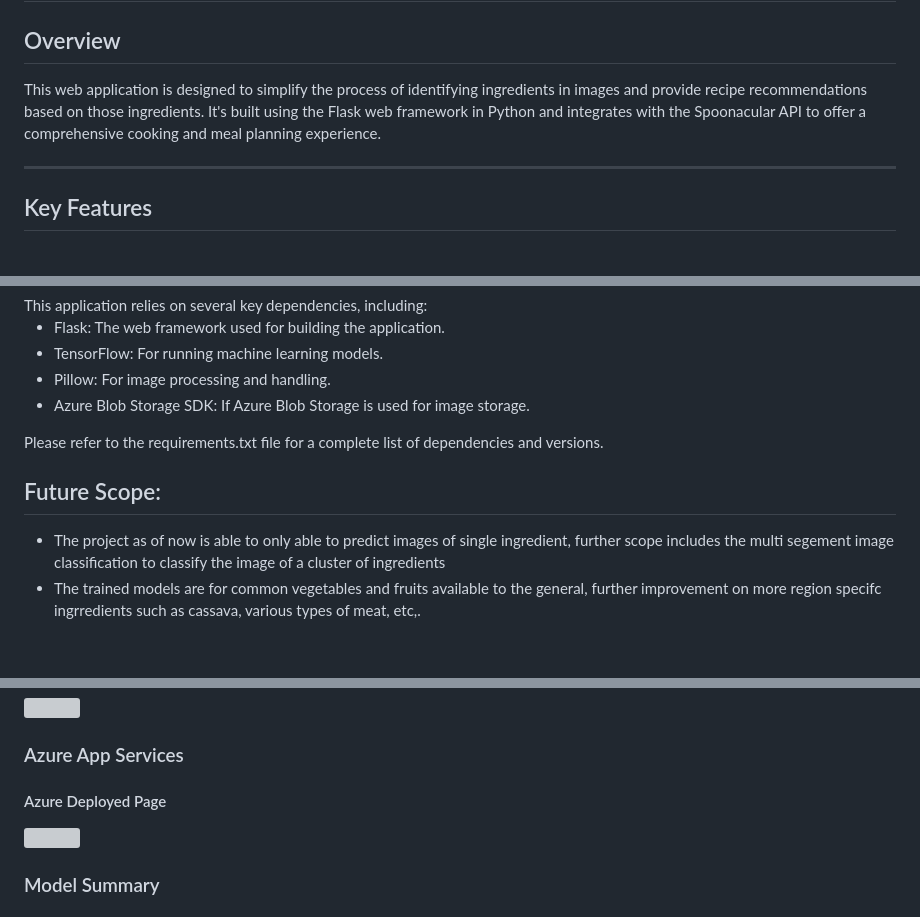
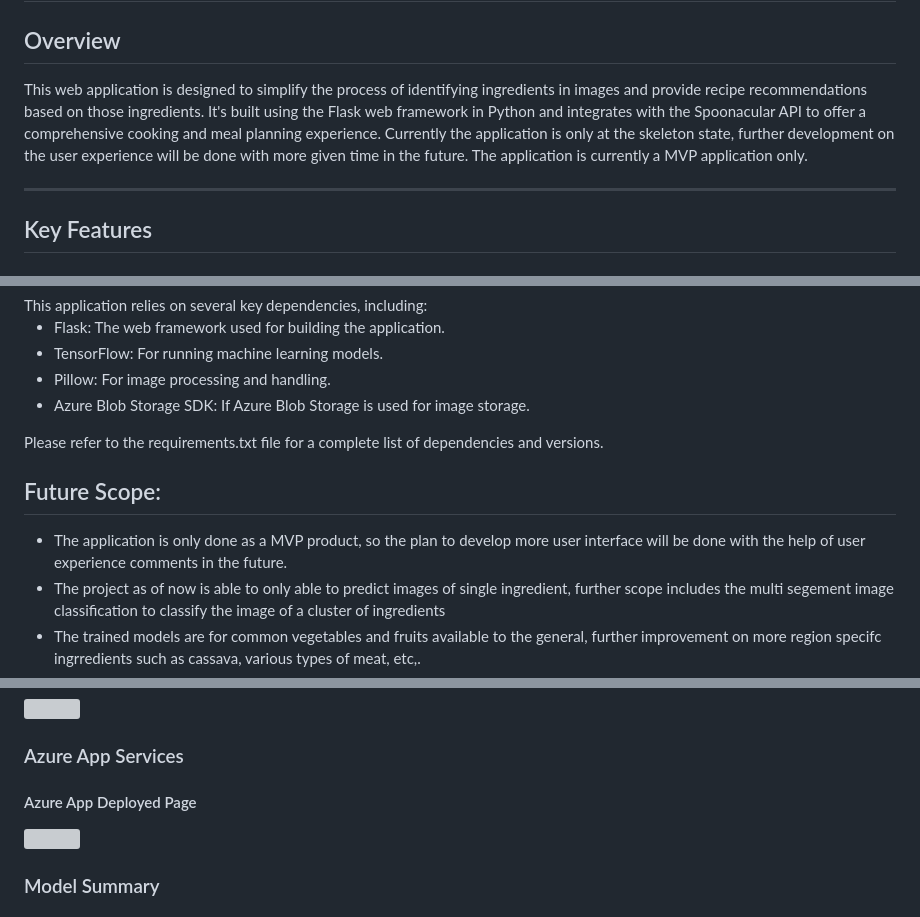
Before and after one commit to Sirpy-Palaniswamy/frt-project, a Markdown page: README.md, 3 parts joined by grey strips. Rendered like a GitHub page; blank space fills up the shorter version; grey boxes are pictures that could not be loaded.

```diff
--- a/README.md
+++ b/README.md
@@ -1,6 +1,6 @@
 <h1>Recipe Generator</h1>
 <h2>Overview</h2>
-This web application is designed to simplify the process of identifying ingredients in images and provide recipe recommendations based on those ingredients. It's built using the Flask web framework in Python and integrates with the Spoonacular API to offer a comprehensive cooking and meal planning experience.
+This web application is designed to simplify the process of identifying ingredients in images and provide recipe recommendations based on those ingredients. It's built using the Flask web framework in Python and integrates with the Spoonacular API to offer a comprehensive cooking and meal planning experience. Currently the application is only at the skeleton state, further development on the user experience will be done with more given time in the future. The application is currently a MVP application only.
 <hr>
 <h2>Key Features</h2>
 <ul>
@@ -32,6 +32,7 @@ This application relies on several key dependencies, including:
 Please refer to the requirements.txt file for a complete list of dependencies and versions.
 <h2>Future Scope:</h2>
 <ul>
+  <li>The application is only done as a MVP product, so the plan to develop more user interface will be done with the help of user experience comments in the future.</li>
   <li>The project as of now is able to only able to predict images of single ingredient, further scope includes the multi segement image classification to classify the image of a cluster of ingredients</li>
   <li>The trained models are for common vegetables and fruits available to the general, further improvement on more region specifc ingrredients such as cassava, various types of meat, etc,.</li>
   <li>The results as of now only display recipe names, maybe in future, we can define a model to generate recipe based on the recipe given to it.</li>
@@ -47,7 +48,7 @@ Please refer to the requirements.txt file for a complete list of dependencies an
 <h4>Container 2 (For Image Storage)</h4>
 <img src="https://github.com/Sirpy-Palaniswamy/frt-project/blob/main/screenshots/Storage_Image_Container.png"/>
 <h3>Azure App Services</h3>
-<h4>Azure Deployed Page</h4>
+<h4>Azure App Deployed Page</h4>
 <img src="https://github.com/Sirpy-Palaniswamy/frt-project/blob/main/screenshots/Azure_App_Service.png">
 <h3>Model Summary</h3>
 <h4>Model 1</h4>
```
Also changed, not shown: other parts of README.md (+3 -2 lines).
